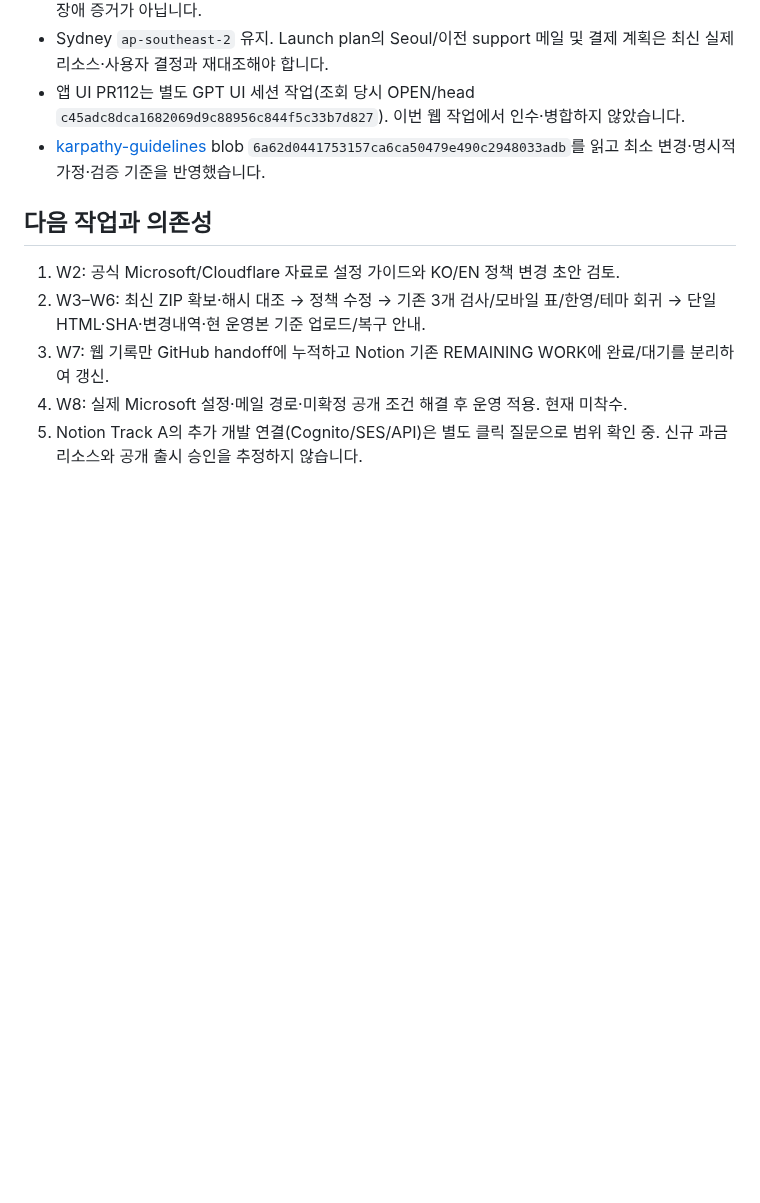
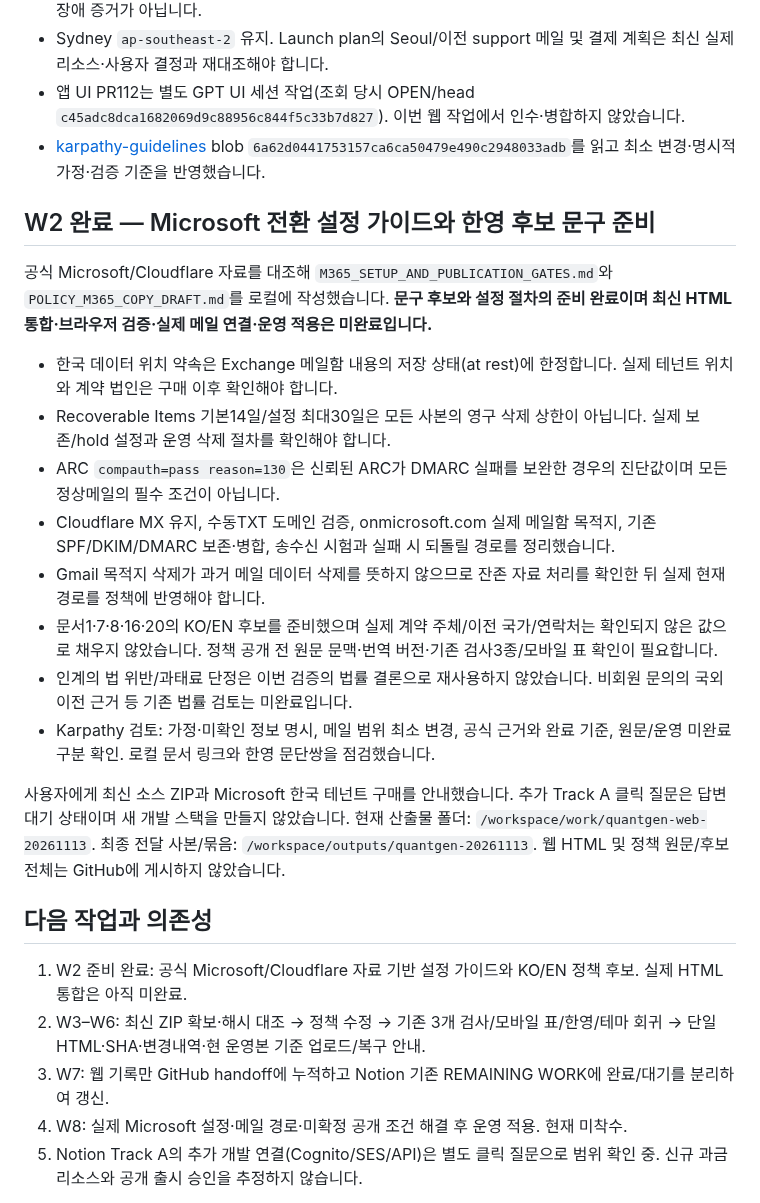
Before and after one commit to xkg4real/quantgen, a Markdown page: WEBSITE_AWS_SESSION_CURRENT.md, the part around the change. Rendered like a GitHub page; blank space fills up the shorter version.

Commit message:
docs: record Microsoft mail readiness and bilingual draft preparation

```diff
--- a/WEBSITE_AWS_SESSION_CURRENT.md
+++ b/WEBSITE_AWS_SESSION_CURRENT.md
@@ -13,8 +13,24 @@
 - 앱 UI PR112는 별도 GPT UI 세션 작업(조회 당시 OPEN/head `c45adc8dca1682069d9c88956c844f5c33b7d827`). 이번 웹 작업에서 인수·병합하지 않았습니다.
 - [karpathy-guidelines](https://github.com/multica-ai/andrej-karpathy-skills/blob/main/skills/karpathy-guidelines/SKILL.md) blob `6a62d0441753157ca6ca50479e490c2948033adb`를 읽고 최소 변경·명시적 가정·검증 기준을 반영했습니다.
 
+## W2 완료 — Microsoft 전환 설정 가이드와 한영 후보 문구 준비
+
+공식 Microsoft/Cloudflare 자료를 대조해 `M365_SETUP_AND_PUBLICATION_GATES.md`와 `POLICY_M365_COPY_DRAFT.md`를 로컬에 작성했습니다. **문구 후보와 설정 절차의 준비 완료이며 최신 HTML 통합·브라우저 검증·실제 메일 연결·운영 적용은 미완료입니다.**
+
+- 한국 데이터 위치 약속은 Exchange 메일함 내용의 저장 상태(at rest)에 한정합니다. 실제 테넌트 위치와 계약 법인은 구매 이후 확인해야 합니다.
+- Recoverable Items 기본14일/설정 최대30일은 모든 사본의 영구 삭제 상한이 아닙니다. 실제 보존/hold 설정과 운영 삭제 절차를 확인해야 합니다.
+- ARC `compauth=pass reason=130`은 신뢰된 ARC가 DMARC 실패를 보완한 경우의 진단값이며 모든 정상메일의 필수 조건이 아닙니다.
+- Cloudflare MX 유지, 수동TXT 도메인 검증, onmicrosoft.com 실제 메일함 목적지, 기존 SPF/DKIM/DMARC 보존·병합, 송수신 시험과 실패 시 되돌릴 경로를 정리했습니다.
+- Gmail 목적지 삭제가 과거 메일 데이터 삭제를 뜻하지 않으므로 잔존 자료 처리를 확인한 뒤 실제 현재 경로를 정책에 반영해야 합니다.
+- 문서1·7·8·16·20의 KO/EN 후보를 준비했으며 실제 계약 주체/이전 국가/연락처는 확인되지 않은 값으로 채우지 않았습니다. 정책 공개 전 원문 문맥·번역 버전·기존 검사3종/모바일 표 확인이 필요합니다.
+- 인계의 법 위반/과태료 단정은 이번 검증의 법률 결론으로 재사용하지 않았습니다. 비회원 문의의 국외 이전 근거 등 기존 법률 검토는 미완료입니다.
+- Karpathy 검토: 가정·미확인 정보 명시, 메일 범위 최소 변경, 공식 근거와 완료 기준, 원문/운영 미완료 구분 확인. 로컬 문서 링크와 한영 문단쌍을 점검했습니다.
+
+사용자에게 최신 소스 ZIP과 Microsoft 한국 테넌트 구매를 안내했습니다. 추가 Track A 클릭 질문은 답변 대기 상태이며 새 개발 스택을 만들지 않았습니다.
+현재 산출물 폴더: `/workspace/work/quantgen-web-20261113`. 최종 전달 사본/묶음: `/workspace/outputs/quantgen-20261113`. 웹 HTML 및 정책 원문/후보 전체는 GitHub에 게시하지 않았습니다.
+
 ## 다음 작업과 의존성
-1. W2: 공식 Microsoft/Cloudflare 자료로 설정 가이드와 KO/EN 정책 변경 초안 검토.
+1. W2 준비 완료: 공식 Microsoft/Cloudflare 자료 기반 설정 가이드와 KO/EN 정책 후보. 실제 HTML 통합은 아직 미완료.
 2. W3–W6: 최신 ZIP 확보·해시 대조 → 정책 수정 → 기존 3개 검사/모바일 표/한영/테마 회귀 → 단일 HTML·SHA·변경내역·현 운영본 기준 업로드/복구 안내.
 3. W7: 웹 기록만 GitHub handoff에 누적하고 Notion 기존 REMAINING WORK에 완료/대기를 분리하여 갱신.
 4. W8: 실제 Microsoft 설정·메일 경로·미확정 공개 조건 해결 후 운영 적용. 현재 미착수.
```
